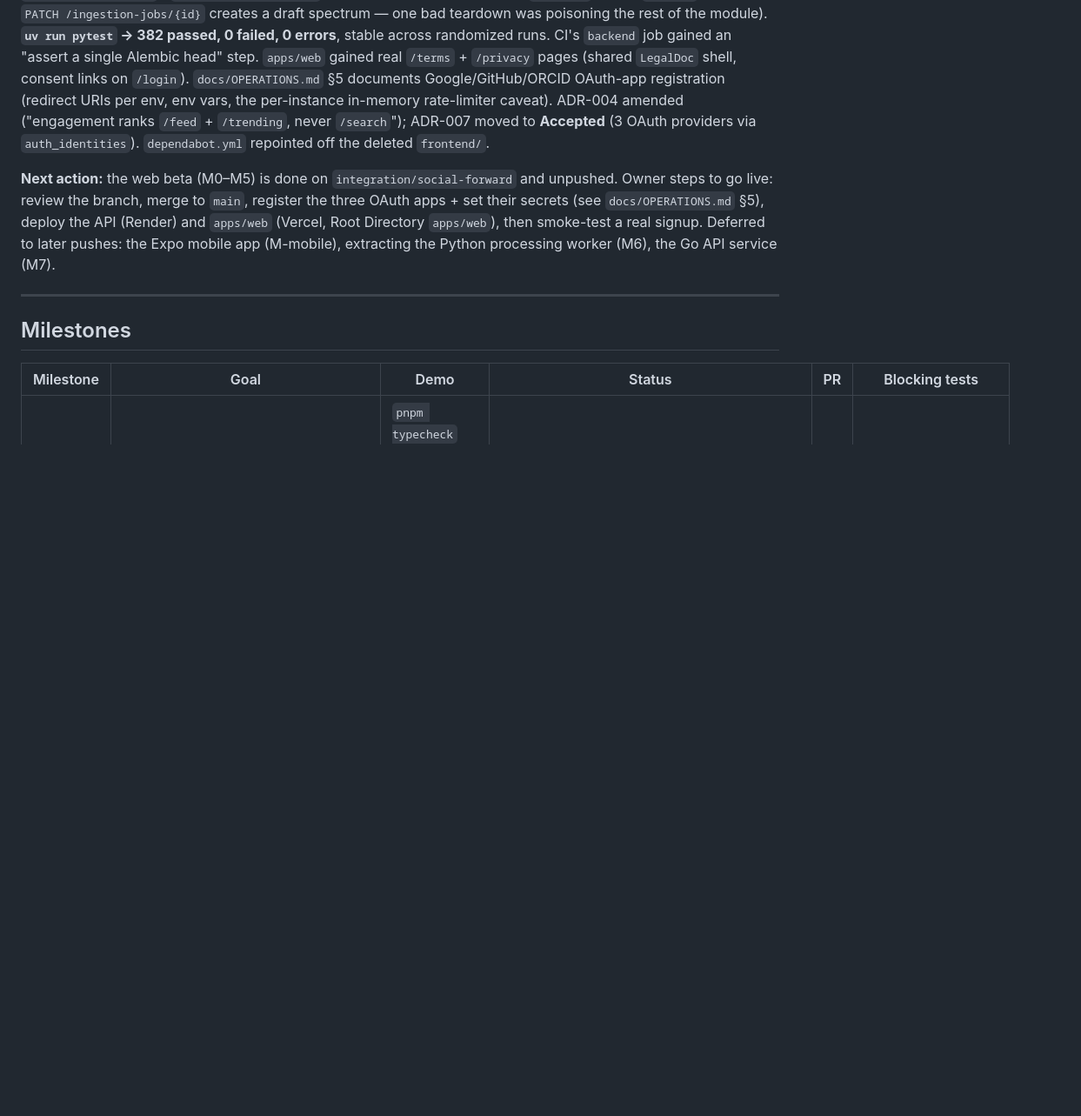
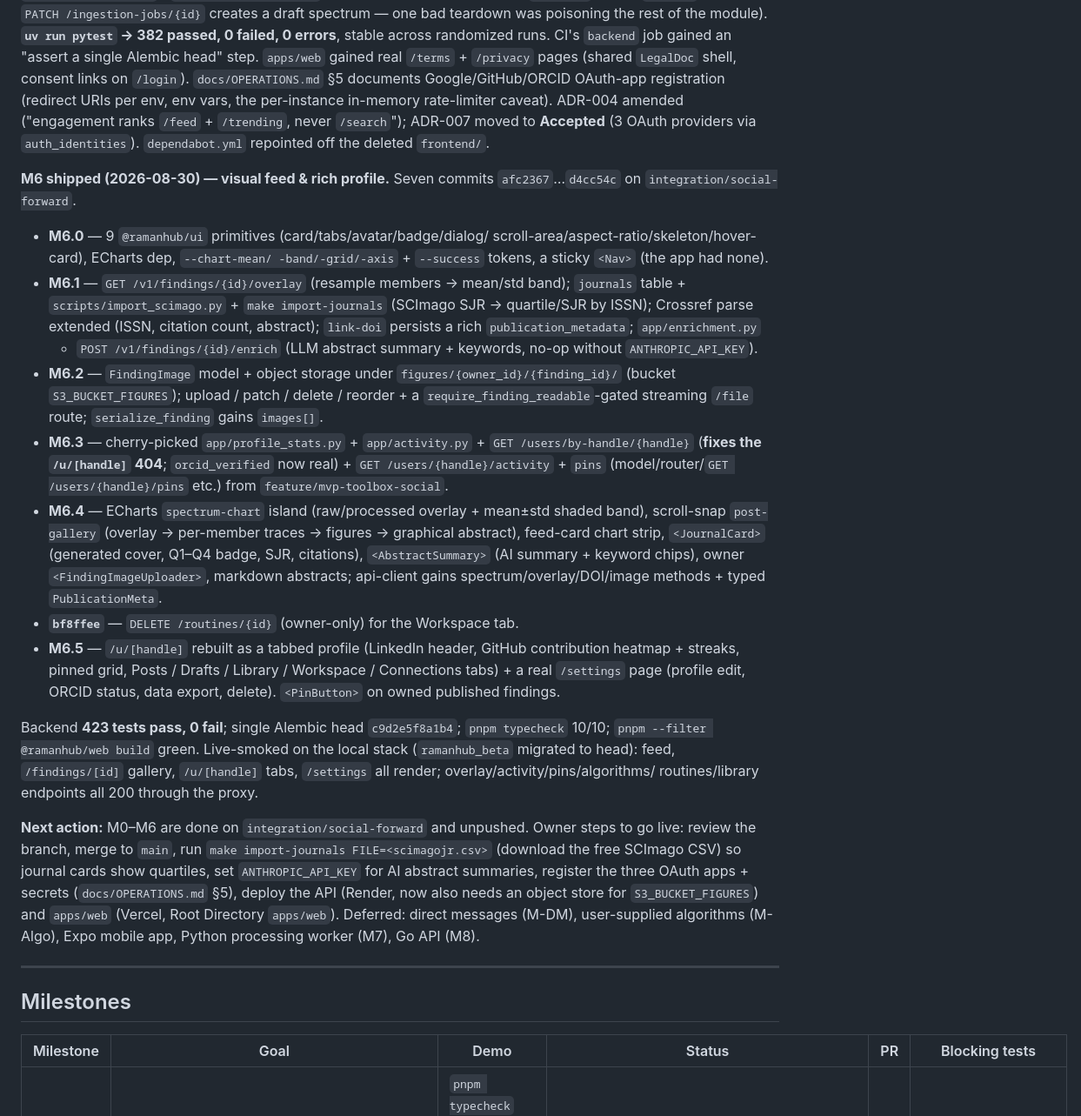
Before and after one commit to Hooman-tz/ramanhub, a Markdown page: PRODUCT_STATUS.md, the part around one of its changes. Shown at 87% size. GitHub-like rendering; blank space fills up the shorter version.

Commit message:
Track M6 (visual feed & rich profile) in PRODUCT_STATUS
Co-Authored-By: Claude Sonnet 5 <noreply@anthropic.com>
Claude-Session: https://claude.ai/code/session_01J7CwrUNiAeGaqN37kEUeXv

```diff
--- a/PRODUCT_STATUS.md
+++ b/PRODUCT_STATUS.md
@@ -117,12 +117,51 @@ vars, the per-instance in-memory rate-limiter caveat). ADR-004 amended
 **Accepted** (3 OAuth providers via `auth_identities`). `dependabot.yml`
 repointed off the deleted `frontend/`.
 
-**Next action:** the web beta (M0–M5) is done on `integration/social-forward`
-and unpushed. Owner steps to go live: review the branch, merge to `main`,
-register the three OAuth apps + set their secrets (see `docs/OPERATIONS.md` §5),
-deploy the API (Render) and `apps/web` (Vercel, Root Directory `apps/web`), then
-smoke-test a real signup. Deferred to later pushes: the Expo mobile app (M-mobile),
-extracting the Python processing worker (M6), the Go API service (M7).
+**M6 shipped (2026-08-30) — visual feed & rich profile.** Seven commits
+`afc2367`…`d4cc54c` on `integration/social-forward`.
+- **M6.0** — 9 `@ramanhub/ui` primitives (card/tabs/avatar/badge/dialog/
+  scroll-area/aspect-ratio/skeleton/hover-card), ECharts dep, `--chart-mean/
+  -band/-grid/-axis` + `--success` tokens, a sticky `<Nav>` (the app had none).
+- **M6.1** — `GET /v1/findings/{id}/overlay` (resample members → mean/std band);
+  `journals` table + `scripts/import_scimago.py` + `make import-journals` (SCImago
+  SJR → quartile/SJR by ISSN); Crossref parse extended (ISSN, citation count,
+  abstract); `link-doi` persists a rich `publication_metadata`; `app/enrichment.py`
+  + `POST /v1/findings/{id}/enrich` (LLM abstract summary + keywords, no-op
+  without `ANTHROPIC_API_KEY`).
+- **M6.2** — `FindingImage` model + object storage under
+  `figures/{owner_id}/{finding_id}/` (bucket `S3_BUCKET_FIGURES`); upload / patch
+  / delete / reorder + a `require_finding_readable`-gated streaming `/file` route;
+  `serialize_finding` gains `images[]`.
+- **M6.3** — cherry-picked `app/profile_stats.py` + `app/activity.py` +
+  `GET /users/by-handle/{handle}` (**fixes the `/u/[handle]` 404**; `orcid_verified`
+  now real) + `GET /users/{handle}/activity` + `pins` (model/router/`GET
+  /users/{handle}/pins` etc.) from `feature/mvp-toolbox-social`.
+- **M6.4** — ECharts `spectrum-chart` island (raw/processed overlay + mean±std
+  shaded band), scroll-snap `post-gallery` (overlay → per-member traces → figures →
+  graphical abstract), feed-card chart strip, `<JournalCard>` (generated cover,
+  Q1–Q4 badge, SJR, citations), `<AbstractSummary>` (AI summary + keyword chips),
+  owner `<FindingImageUploader>`, markdown abstracts; api-client gains
+  spectrum/overlay/DOI/image methods + typed `PublicationMeta`.
+- **`bf8ffee`** — `DELETE /routines/{id}` (owner-only) for the Workspace tab.
+- **M6.5** — `/u/[handle]` rebuilt as a tabbed profile (LinkedIn header, GitHub
+  contribution heatmap + streaks, pinned grid, Posts / Drafts / Library /
+  Workspace / Connections tabs) + a real `/settings` page (profile edit, ORCID
+  status, data export, delete). `<PinButton>` on owned published findings.
+
+Backend **423 tests pass, 0 fail**; single Alembic head `c9d2e5f8a1b4`; `pnpm
+typecheck` 10/10; `pnpm --filter @ramanhub/web build` green. Live-smoked on the
+local stack (`ramanhub_beta` migrated to head): feed, `/findings/[id]` gallery,
+`/u/[handle]` tabs, `/settings` all render; overlay/activity/pins/algorithms/
+routines/library endpoints all 200 through the proxy.
+
+**Next action:** M0–M6 are done on `integration/social-forward` and unpushed.
+Owner steps to go live: review the branch, merge to `main`, run `make
+import-journals FILE=<scimagojr.csv>` (download the free SCImago CSV) so journal
+cards show quartiles, set `ANTHROPIC_API_KEY` for AI abstract summaries, register
+the three OAuth apps + secrets (`docs/OPERATIONS.md` §5), deploy the API (Render,
+now also needs an object store for `S3_BUCKET_FIGURES`) and `apps/web` (Vercel,
+Root Directory `apps/web`). Deferred: direct messages (M-DM), user-supplied
+algorithms (M-Algo), Expo mobile app, Python processing worker (M7), Go API (M8).
 
 ---
 
```
Also changed, not shown: other parts of PRODUCT_STATUS.md (+17 -3 lines).
